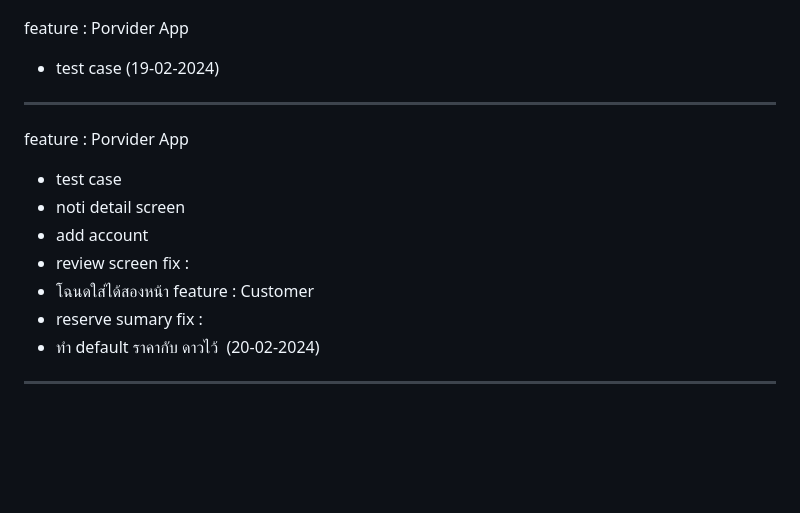
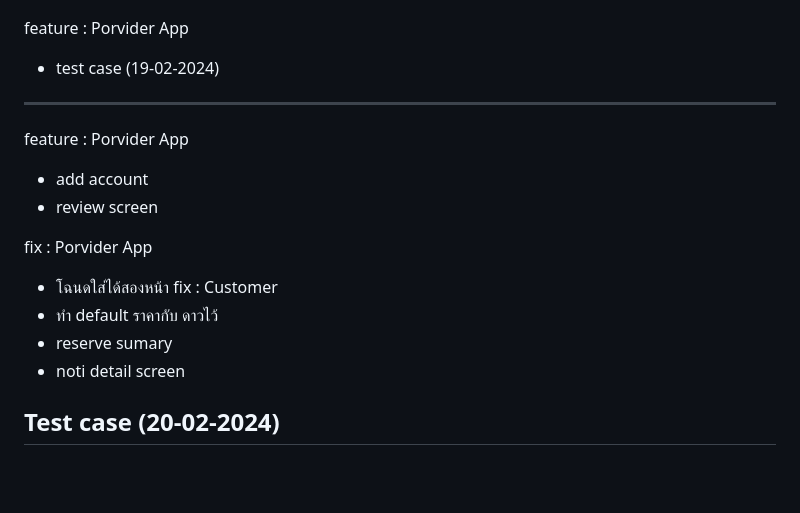
Before and after one commit to WatcharapolxFa/Computer-Engineer-Kmitl, a Markdown page: Project-kmitl/README.md, the part around the change. GitHub-like rendering; blank space fills up the shorter version.

```diff
--- a/Project-kmitl/README.md
+++ b/Project-kmitl/README.md
@@ -114,15 +114,16 @@ feature :  Porvider App
 (19-02-2024)
 --------------------------------------------
 feature :  Porvider App
-- test case
-- noti detail screen
 - add account
 - review screen
-fix :
+
+fix : Porvider App
 - โฉนดใส่ได้สองหน้า
-feature : Customer
+fix : Customer
+- ทำ default ราคากับ ดาวไว้
 - reserve sumary
-fix :
-- ทำ default ราคากับ ดาวไว้
+- noti detail screen
+
+Test case
 (20-02-2024)
 --------------------------------------------
```
